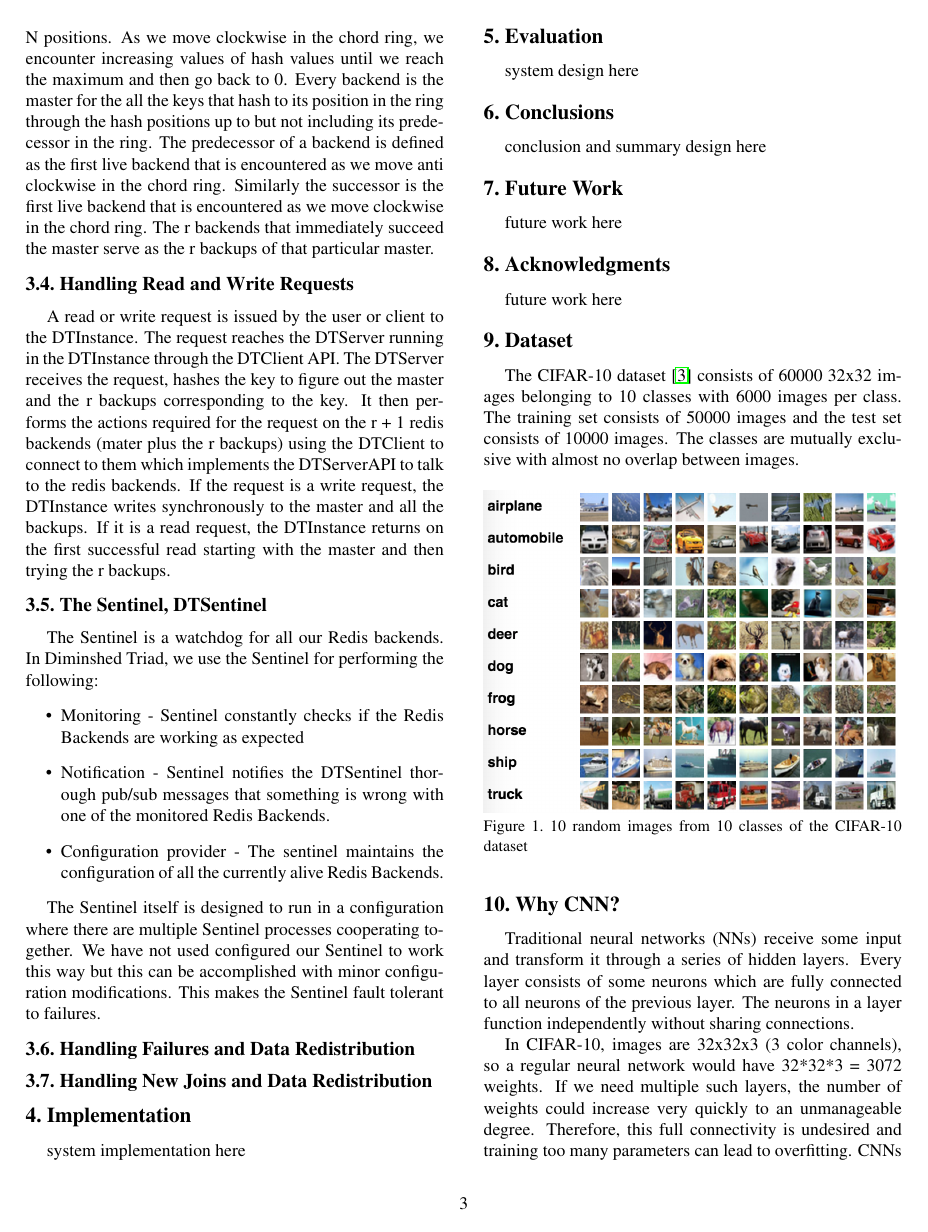
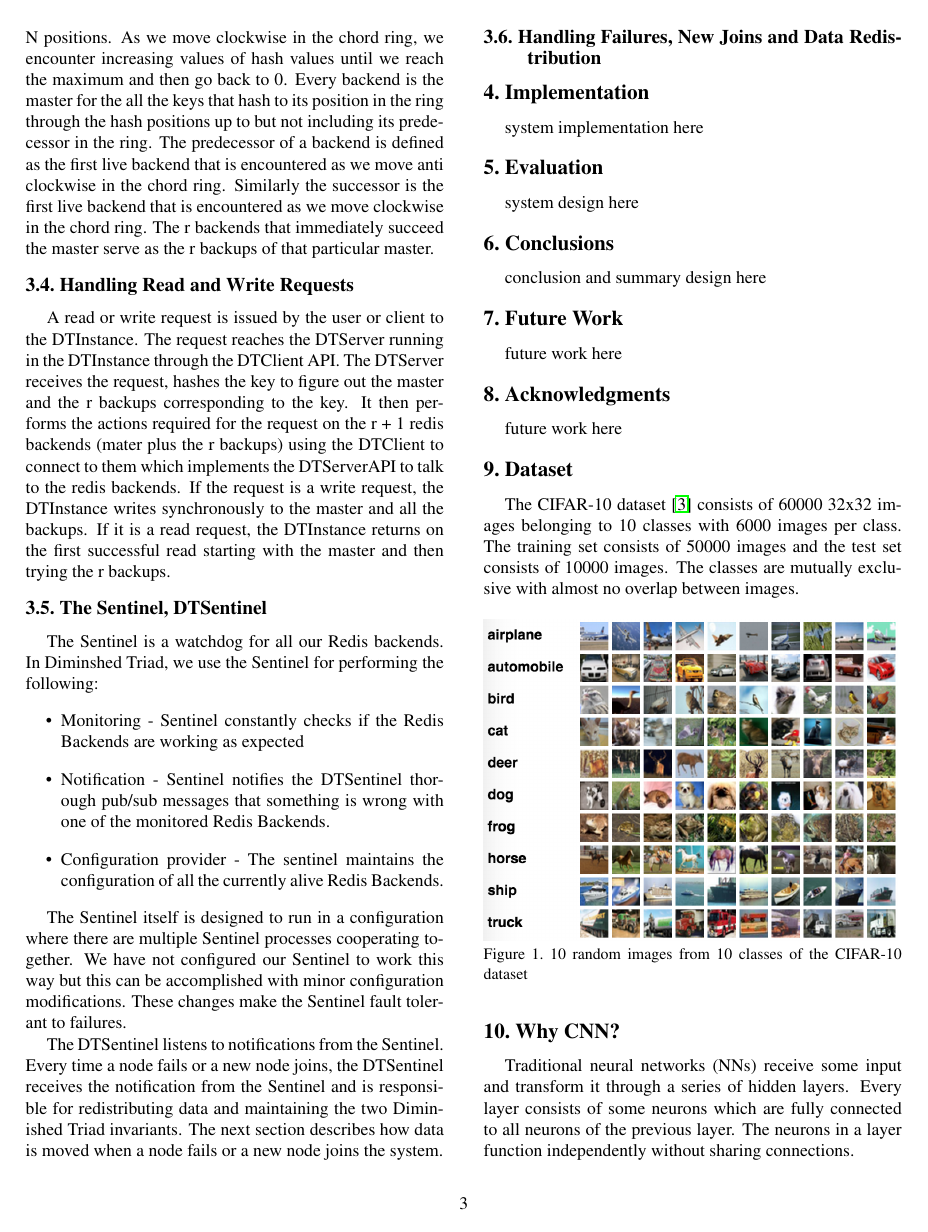
Before and after one commit to sanjeev87/DiminishedTriad, a LaTeX document (report/223breport.tex): page 3 of 6. Compiled offline with pdfLaTeX.

Commit message:
report in progress

```diff
--- a/report/223breport.tex
+++ b/report/223breport.tex
@@ -113,13 +113,11 @@ The Sentinel is a watchdog for all our Redis backends. In Diminshed Triad, we us
   \item Configuration provider - The sentinel maintains the configuration of all the currently alive Redis Backends.
 \end{itemize}
 
-The Sentinel itself is designed to run in a configuration where there are multiple Sentinel processes cooperating together. We have not used configured our Sentinel to work this way but this can be accomplished with minor configuration modifications. This makes the Sentinel fault tolerant to failures.
+The Sentinel itself is designed to run in a configuration where there are multiple Sentinel processes cooperating together. We have not configured our Sentinel to work this way but this can be accomplished with minor configuration modifications. These changes make the Sentinel fault tolerant to failures.
 
+The DTSentinel listens to notifications from the Sentinel. Every time a node fails or a new node joins, the DTSentinel receives the notification from the Sentinel and is responsible for redistributing data and maintaining the two Diminished Triad invariants. The next section describes how data is moved when a node fails or a new node joins the system.
 
-\subsection{Handling Failures and Data Redistribution}
-
-
-\subsection{Handling New Joins and Data Redistribution}
+\subsection{Handling Failures, New Joins and Data Redistribution}
 
 
 
```
Also changed, not shown: report/223breport.pdf.
